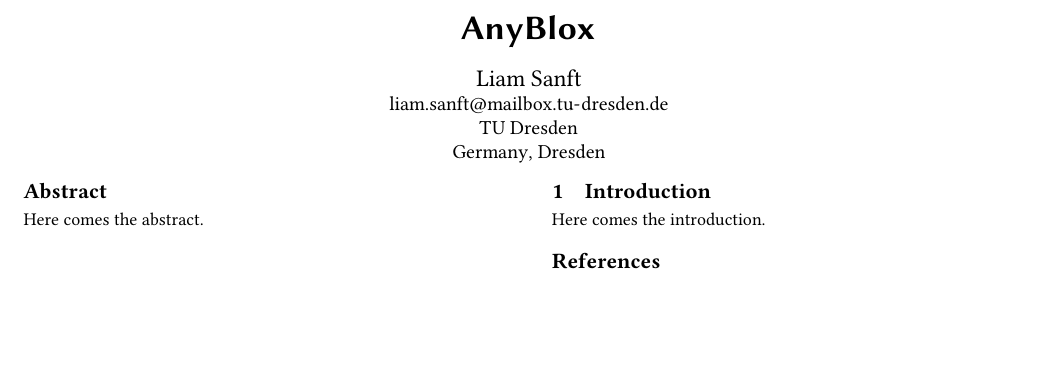
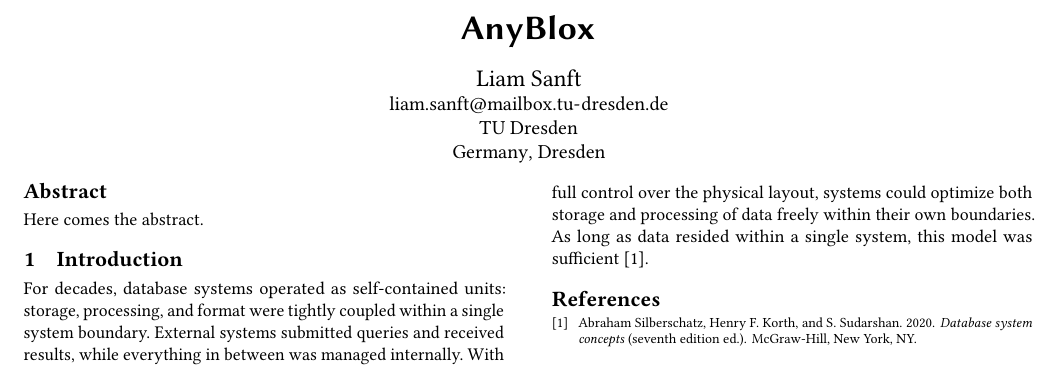
Before and after one commit to liamsanft/proseminar-datenbanken-paper, a LaTeX paper (main.tex): part of the page, cut so that both start at the same text, the shorter picture padded with empty space. Compiled offline with pdfLaTeX.

Commit message:
First part of introduction

```diff
--- a/main.tex
+++ b/main.tex
@@ -12,7 +10,7 @@
 
 \author{Liam Sanft}
 \email{liam.sanft@mailbox.tu-dresden.de}
-\affiliation{%
+\affiliation{
   \institution{TU Dresden}
   \country{Germany}
   \city{Dresden}
@@ -27,7 +25,7 @@
 \maketitle
 
 \section{Introduction}
-Here comes the introduction.
+For decades, database systems operated as self-contained units: storage, processing, and format were tightly coupled within a single system boundary. External systems submitted queries and received results, while everything in between was managed internally. With full control over the physical layout, systems could optimize both storage and processing of data freely within their own boundaries. As long as data resided within a single system, this model was sufficient \cite{silberschatz_database_2020}.
 
 \balance
 \bibliographystyle{ACM-Reference-Format}
```
Also changed, not shown: main.pdf, main.tex (2 more changed lines).
